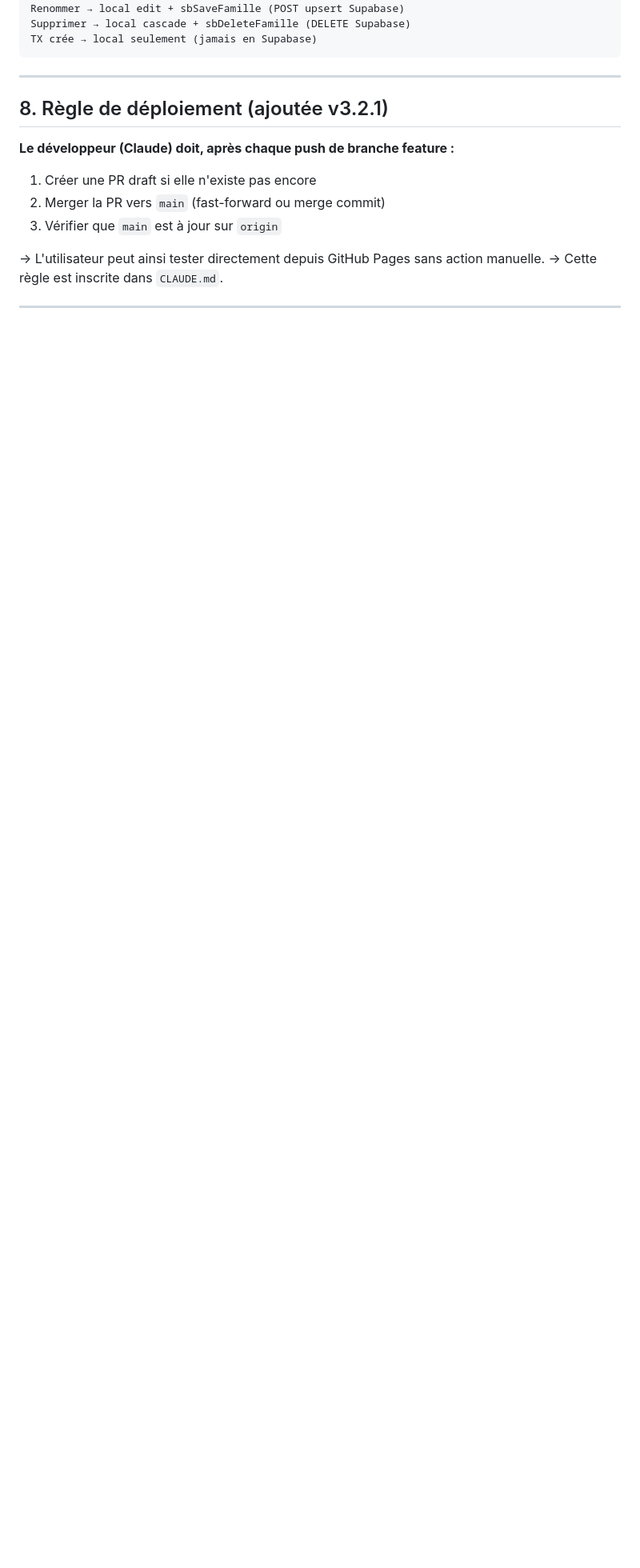
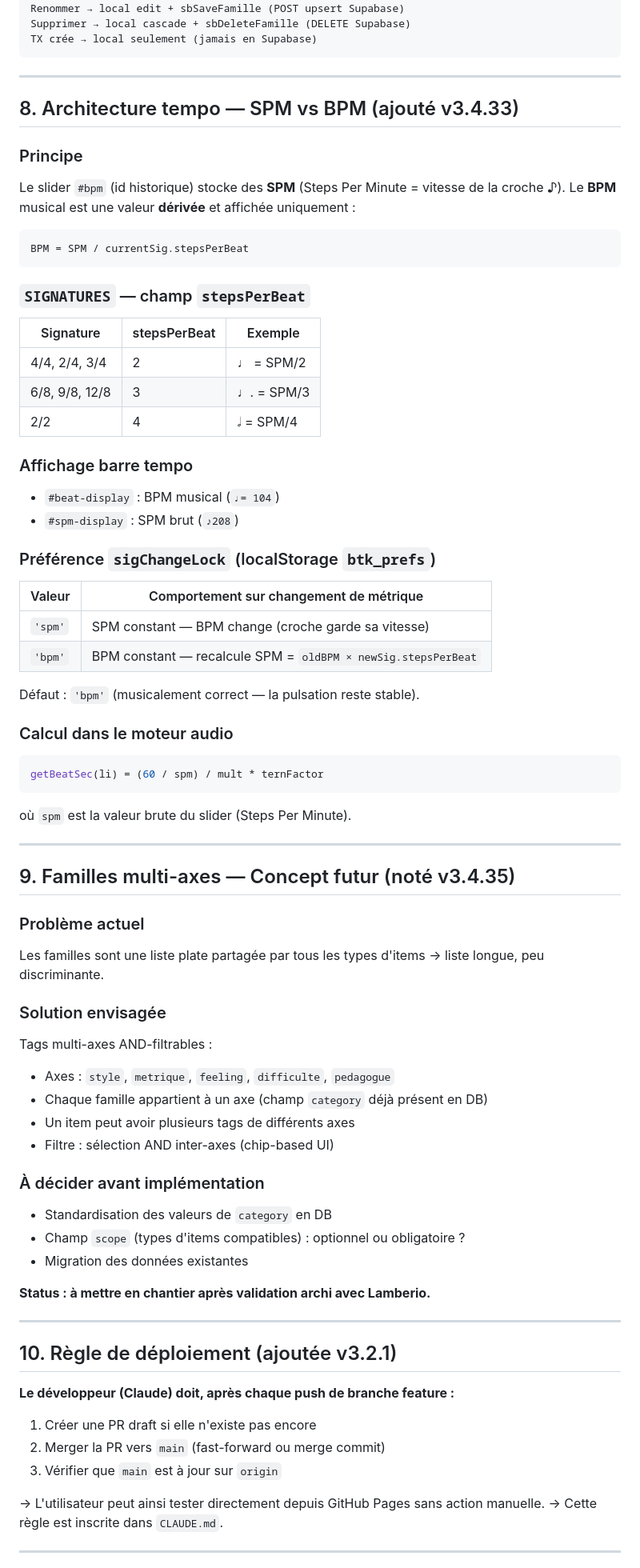
Before and after one commit to LeSonMusical/BoomTchak, a Markdown page: BoomTchak_v3_bible.md, the part around one of its changes. Shown at 80% size. GitHub-like rendering; blank space fills up the shorter version.

````diff
--- a/BoomTchak_v3_bible.md
+++ b/BoomTchak_v3_bible.md
@@ -248,7 +259,65 @@ TX crée → local seulement (jamais en Supabase)
 
 ---
 
-## 8. Règle de déploiement (ajoutée v3.2.1)
+## 8. Architecture tempo — SPM vs BPM (ajouté v3.4.33)
+
+### Principe
+Le slider `#bpm` (id historique) stocke des **SPM** (Steps Per Minute = vitesse de la croche ♪).
+Le **BPM** musical est une valeur **dérivée** et affichée uniquement :
+
+```
+BPM = SPM / currentSig.stepsPerBeat
+```
+
+### `SIGNATURES` — champ `stepsPerBeat`
+| Signature | stepsPerBeat | Exemple |
+|-----------|--------------|---------|
+| 4/4, 2/4, 3/4 | 2 | ♩ = SPM/2 |
+| 6/8, 9/8, 12/8 | 3 | ♩. = SPM/3 |
+| 2/2 | 4 | 𝅗𝅥 = SPM/4 |
+
+### Affichage barre tempo
+- `#beat-display` : BPM musical (`♩= 104`)
+- `#spm-display` : SPM brut (`♪208`)
+
+### Préférence `sigChangeLock` (localStorage `btk_prefs`)
+| Valeur | Comportement sur changement de métrique |
+|--------|----------------------------------------|
+| `'spm'` | SPM constant — BPM change (croche garde sa vitesse) |
+| `'bpm'` | BPM constant — recalcule SPM = `oldBPM × newSig.stepsPerBeat` |
+
+Défaut : `'bpm'` (musicalement correct — la pulsation reste stable).
+
+### Calcul dans le moteur audio
+```javascript
+getBeatSec(li) = (60 / spm) / mult * ternFactor
+```
+où `spm` est la valeur brute du slider (Steps Per Minute).
+
+---
+
+## 9. Familles multi-axes — Concept futur (noté v3.4.35)
+
+### Problème actuel
+Les familles sont une liste plate partagée par tous les types d'items → liste longue, peu discriminante.
+
+### Solution envisagée
+Tags multi-axes AND-filtrables :
+- Axes : `style`, `metrique`, `feeling`, `difficulte`, `pedagogue`
+- Chaque famille appartient à un axe (champ `category` déjà présent en DB)
+- Un item peut avoir plusieurs tags de différents axes
+- Filtre : sélection AND inter-axes (chip-based UI)
+
+### À décider avant implémentation
+- Standardisation des valeurs de `category` en DB
+- Champ `scope` (types d'items compatibles) : optionnel ou obligatoire ?
+- Migration des données existantes
+
+**Status : à mettre en chantier après validation archi avec Lamberio.**
+
+---
+
+## 10. Règle de déploiement (ajoutée v3.2.1)
 
 **Le développeur (Claude) doit, après chaque push de branche feature :**
 1. Créer une PR draft si elle n'existe pas encore
````
Also changed, not shown: other parts of BoomTchak_v3_bible.md (+21 -6 lines), CLAUDE.md (+26 -0 lines).
